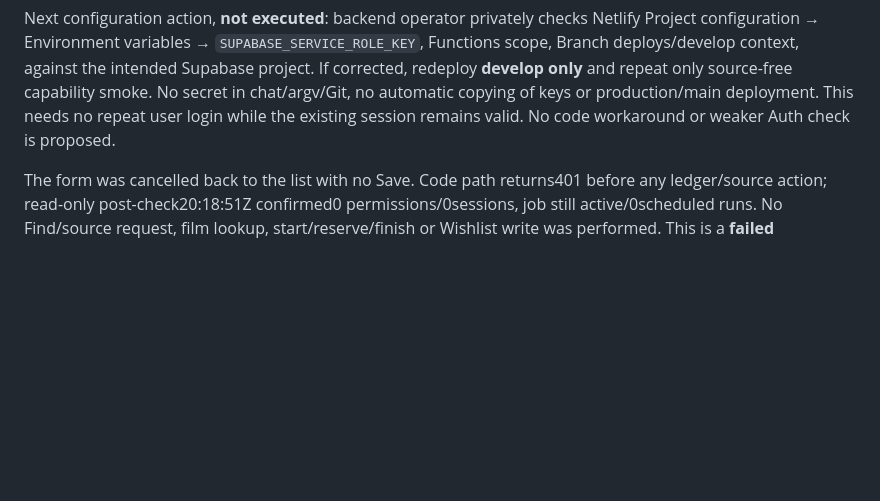
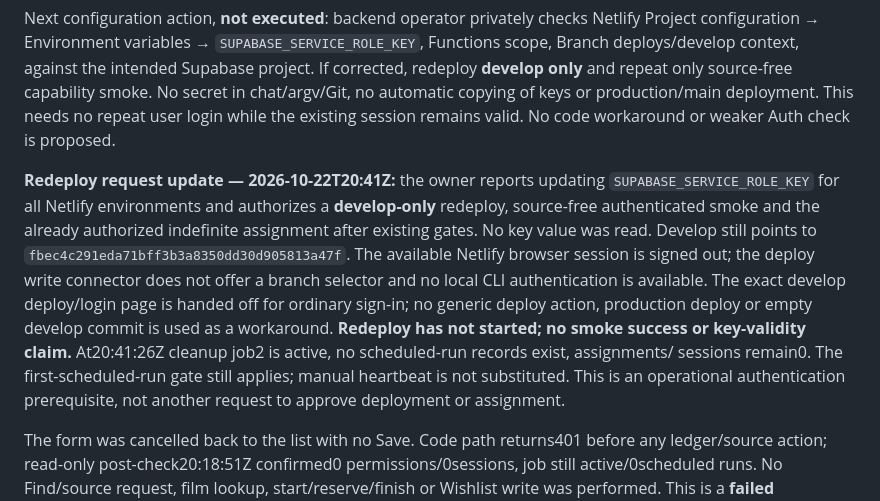
Before and after one commit to hebbiz/movie-wishlist, a Markdown page: docs/m4-media-advice.md, the part around the change. Drawn GitHub-style; blank space fills up the shorter version.

Commit message:
[skip netlify] Record develop-only redeploy authorization and login prerequisite

```diff
--- a/docs/m4-media-advice.md
+++ b/docs/m4-media-advice.md
@@ -176,6 +176,21 @@ and repeat only source-free capability smoke. No secret in chat/argv/Git, no
 automatic copying of keys or production/main deployment. This needs no repeat
 user login while the existing session remains valid. No code workaround or
 weaker Auth check is proposed.
+
+**Redeploy request update — 2026-10-22T20:41Z:** the owner reports updating
+`SUPABASE_SERVICE_ROLE_KEY` for all Netlify environments and authorizes a
+**develop-only** redeploy, source-free authenticated smoke and the already
+authorized indefinite assignment after existing gates. No key value was read.
+Develop still points to `fbec4c291eda71bff3b3a8350dd30d905813a47f`.
+The available Netlify browser session is signed out; the deploy write connector
+does not offer a branch selector and no local CLI authentication is available.
+The exact develop deploy/login page is handed off for ordinary sign-in; no
+generic deploy action, production deploy or empty develop commit is used as a
+workaround. **Redeploy has not started; no smoke success or key-validity claim.**
+At20:41:26Z cleanup job2 is active, no scheduled-run records exist, assignments/
+sessions remain0. The first-scheduled-run gate still applies; manual heartbeat
+is not substituted. This is an operational authentication prerequisite, not
+another request to approve deployment or assignment.
 
 The form was cancelled back to the list with no Save. Code path returns401
 before any ledger/source action; read-only post-check20:18:51Z confirmed0
```
